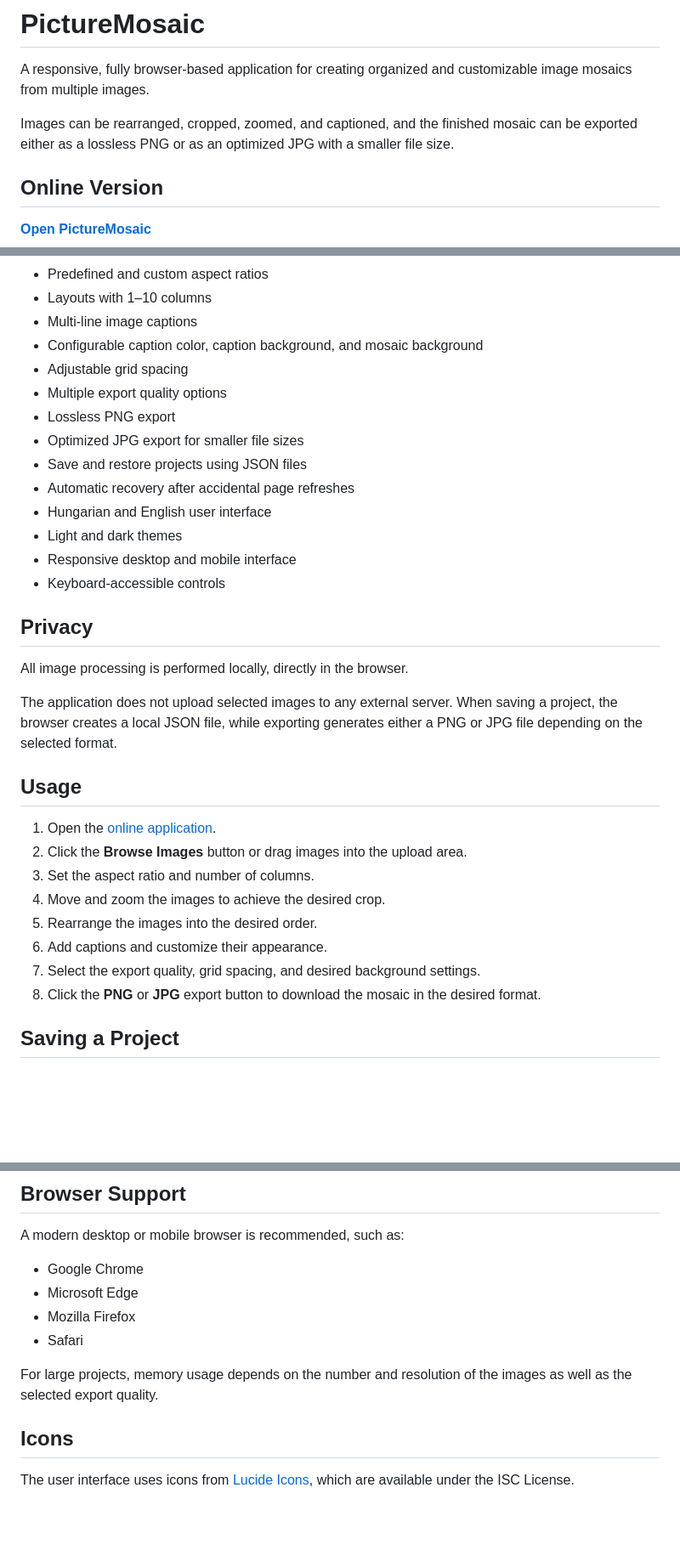
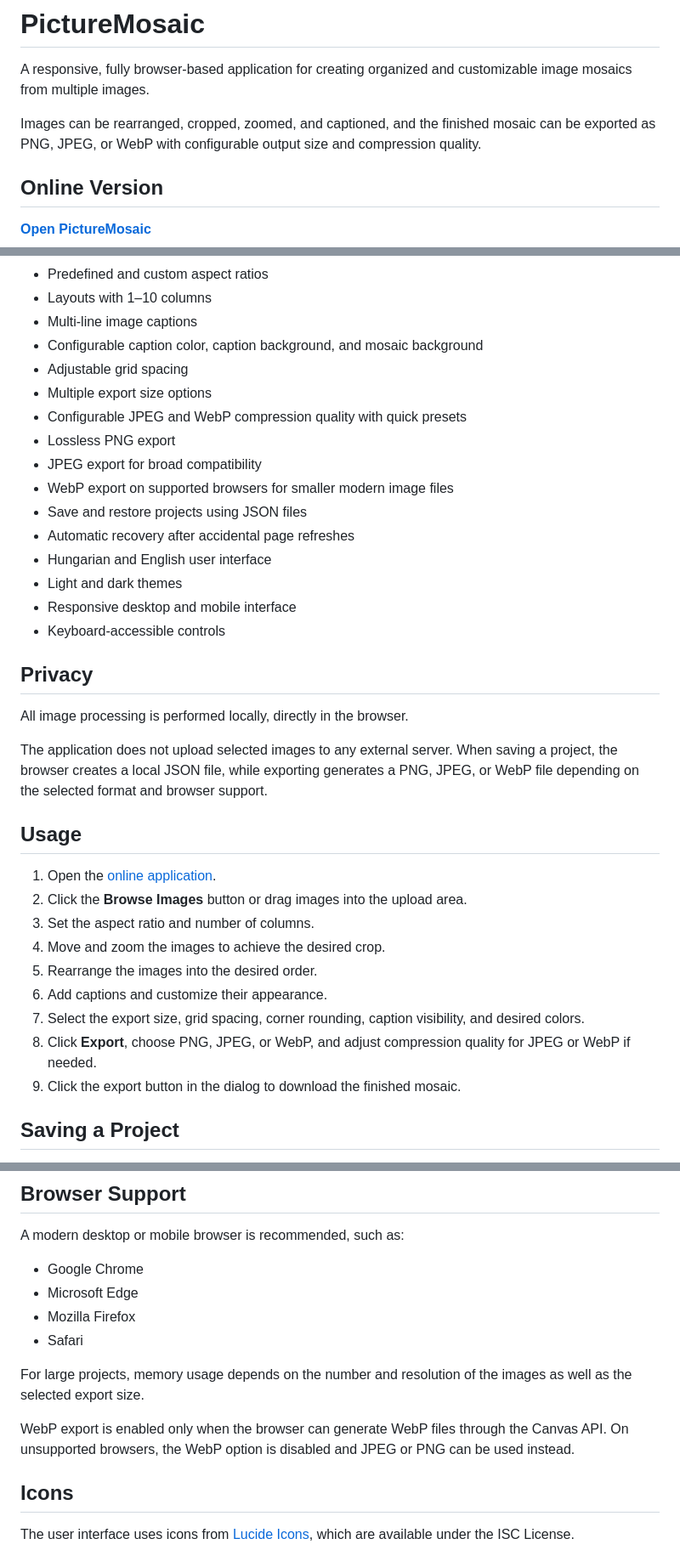
Before and after one commit to lkristof/kepmozaik, a Markdown page: README.md, 3 parts joined by grey strips. Shown at 85% size. Drawn GitHub-style; blank space fills up the shorter version.

Commit message:
docs: update README

```diff
--- a/README.md
+++ b/README.md
@@ -2,7 +2,7 @@
 
 A responsive, fully browser-based application for creating organized and customizable image mosaics from multiple images.
 
-Images can be rearranged, cropped, zoomed, and captioned, and the finished mosaic can be exported either as a lossless PNG or as an optimized JPG with a smaller file size.
+Images can be rearranged, cropped, zoomed, and captioned, and the finished mosaic can be exported as PNG, JPEG, or WebP with configurable output size and compression quality.
 
 ## Online Version
 
@@ -22,9 +22,11 @@ Images can be rearranged, cropped, zoomed, and captioned, and the finished mosai
 * Multi-line image captions
 * Configurable caption color, caption background, and mosaic background
 * Adjustable grid spacing
-* Multiple export quality options
+* Multiple export size options
+* Configurable JPEG and WebP compression quality with quick presets
 * Lossless PNG export
-* Optimized JPG export for smaller file sizes
+* JPEG export for broad compatibility
+* WebP export on supported browsers for smaller modern image files
 * Save and restore projects using JSON files
 * Automatic recovery after accidental page refreshes
 * Hungarian and English user interface
@@ -36,7 +38,7 @@ Images can be rearranged, cropped, zoomed, and captioned, and the finished mosai
 
 All image processing is performed locally, directly in the browser.
 
-The application does not upload selected images to any external server. When saving a project, the browser creates a local JSON file, while exporting generates either a PNG or JPG file depending on the selected format.
+The application does not upload selected images to any external server. When saving a project, the browser creates a local JSON file, while exporting generates a PNG, JPEG, or WebP file depending on the selected format and browser support.
 
 ## Usage
 
@@ -46,8 +48,9 @@ The application does not upload selected images to any external server. When sav
 4. Move and zoom the images to achieve the desired crop.
 5. Rearrange the images into the desired order.
 6. Add captions and customize their appearance.
-7. Select the export quality, grid spacing, and desired background settings.
-8. Click the **PNG** or **JPG** export button to download the mosaic in the desired format.
+7. Select the export size, grid spacing, corner rounding, caption visibility, and desired colors.
+8. Click **Export**, choose PNG, JPEG, or WebP, and adjust compression quality for JPEG or WebP if needed.
+9. Click the export button in the dialog to download the finished mosaic.
 
 ## Saving a Project
 
@@ -118,7 +121,9 @@ A modern desktop or mobile browser is recommended, such as:
 * Mozilla Firefox
 * Safari
 
-For large projects, memory usage depends on the number and resolution of the images as well as the selected export quality.
+For large projects, memory usage depends on the number and resolution of the images as well as the selected export size.
+
+WebP export is enabled only when the browser can generate WebP files through the Canvas API. On unsupported browsers, the WebP option is disabled and JPEG or PNG can be used instead.
 
 ## Icons
 
```
